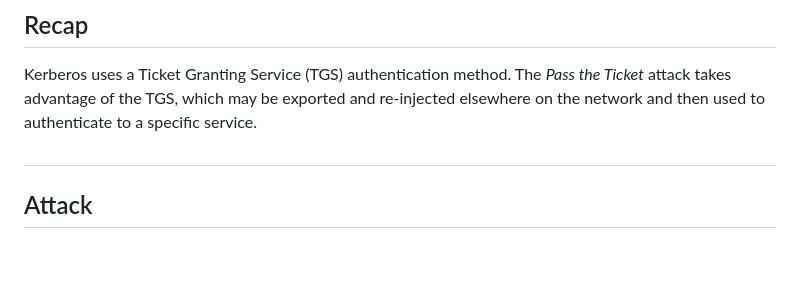
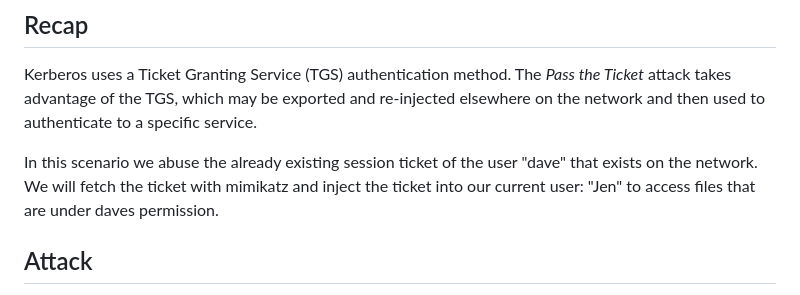
Before and after one commit to rottaj/Rotta-Rocks, a Markdown page: active-directory/lateral-movement-techniques/pass-the-ticket.md, the part around the change. Drawn GitHub-style; blank space fills up the shorter version.

Commit message:
GITBOOK-157: change request with no subject merged in GitBook

```diff
--- a/active-directory/lateral-movement-techniques/pass-the-ticket.md
+++ b/active-directory/lateral-movement-techniques/pass-the-ticket.md
@@ -8,7 +8,7 @@ Kerberos uses a Ticket Granting Service (TGS) authentication method. The _Pass t
 
 
 
-##
+In this scenario we abuse the already existing session ticket of the user "dave" that exists on the network. We will fetch the ticket with mimikatz and inject the ticket into our current user: "Jen" to access files that are under daves permission.
 
 ## Attack
 
```
